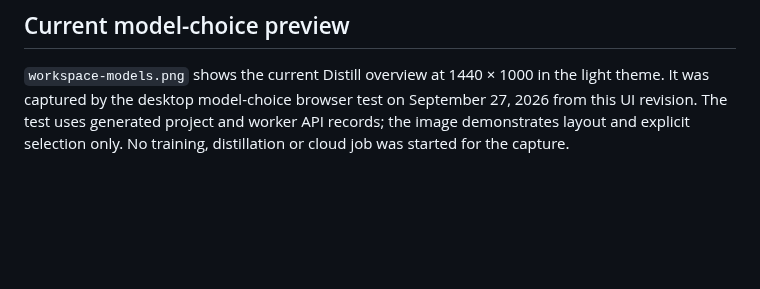
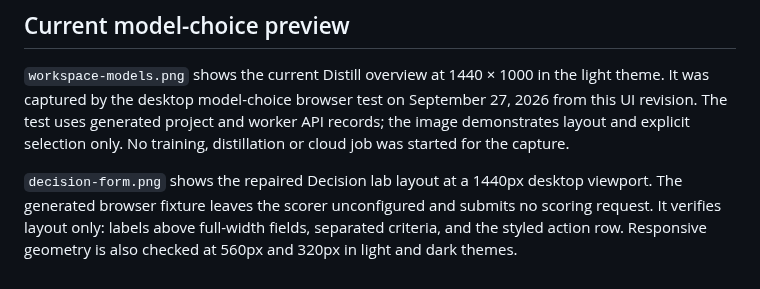
Before and after one commit to OpenJensen/openjensen, a Markdown page: docs/images/README.md, the part around the change. Rendered like a GitHub page; blank space fills up the shorter version.

```diff
--- a/docs/images/README.md
+++ b/docs/images/README.md
@@ -39,3 +39,10 @@ light theme. It was captured by the desktop model-choice browser test on
 September 27, 2026 from this UI revision. The test uses generated project and
 worker API records; the image demonstrates layout and explicit selection only.
 No training, distillation or cloud job was started for the capture.
+
+
+`decision-form.png` shows the repaired Decision lab layout at a 1440px desktop
+viewport. The generated browser fixture leaves the scorer unconfigured and
+submits no scoring request. It verifies layout only: labels above full-width
+fields, separated criteria, and the styled action row. Responsive geometry is
+also checked at 560px and 320px in light and dark themes.
```
Also changed, not shown: docs/workbench-design.md (+7 -0 lines), docs/images/decision-form.png (added), 12 other files.
